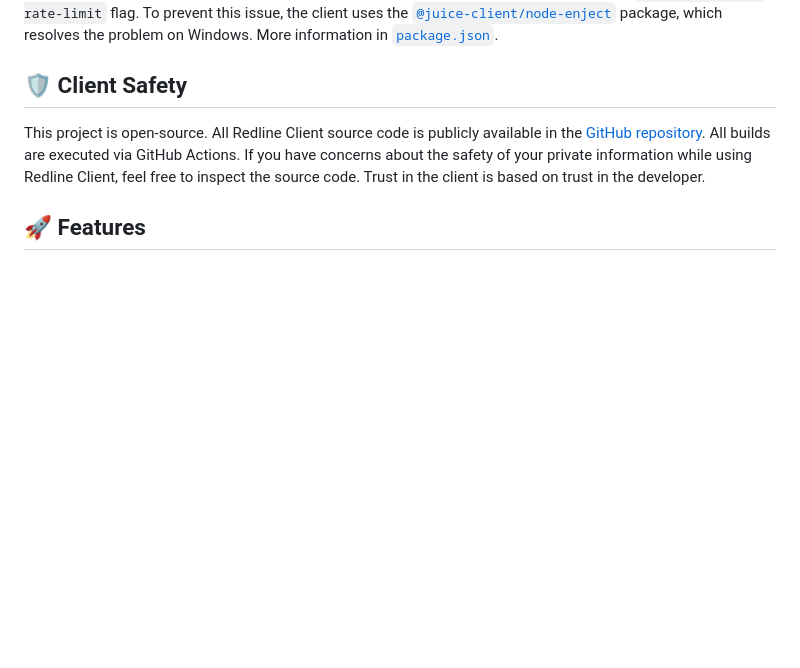
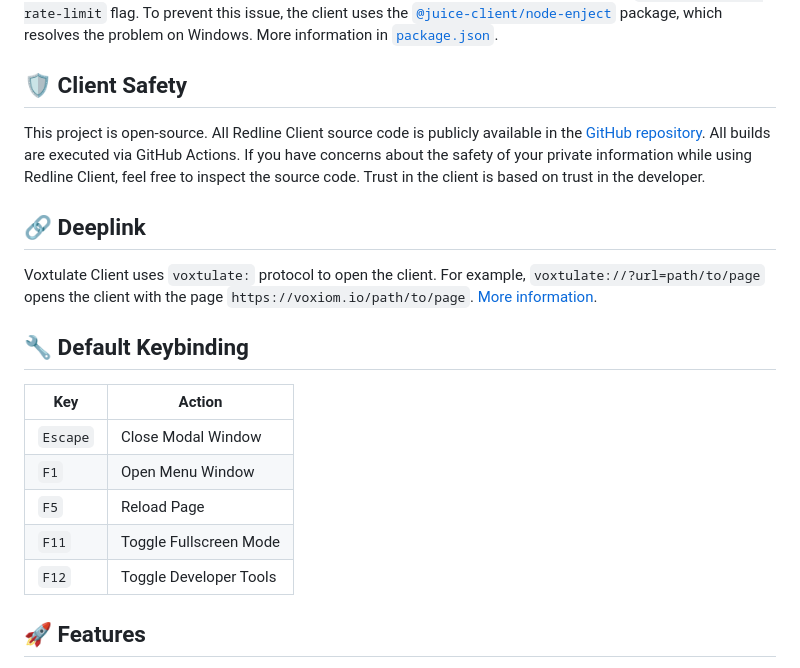
Before and after one commit to robertpakalns/redline-client, a Markdown page: README.md, the part around the change. GitHub-like rendering; blank space fills up the shorter version.

```diff
--- a/README.md
+++ b/README.md
@@ -40,6 +40,18 @@ Redline Client uses Electron version `37.2.0`, which supports the latest web sta
 ## 🛡️ Client Safety
 This project is open-source. All Redline Client source code is publicly available in the [GitHub repository](https://github.com/robertpakalns/redline-client). All builds are executed via GitHub Actions. If you have concerns about the safety of your private information while using Redline Client, feel free to inspect the source code. Trust in the client is based on trust in the developer.
 
+## 🔗 Deeplink
+Voxtulate Client uses `voxtulate:` protocol to open the client. For example, `voxtulate://?url=path/to/page` opens the client with the page `https://voxiom.io/path/to/page`. [More information](https://github.com/robertpakalns/VoxtulateClient/wiki/Deeplinks).
+
+## 🔧 Default Keybinding
+| Key        | Action                 |
+|------------|------------------------|
+| `Escape`   | Close Modal Window     |
+| `F1`       | Open Menu Window       |
+| `F5`       | Reload Page            |
+| `F11`      | Toggle Fullscreen Mode |
+| `F12`      | Toggle Developer Tools |
+
 ## 🚀 Features
 * Adblocker
 * Changelog
```
